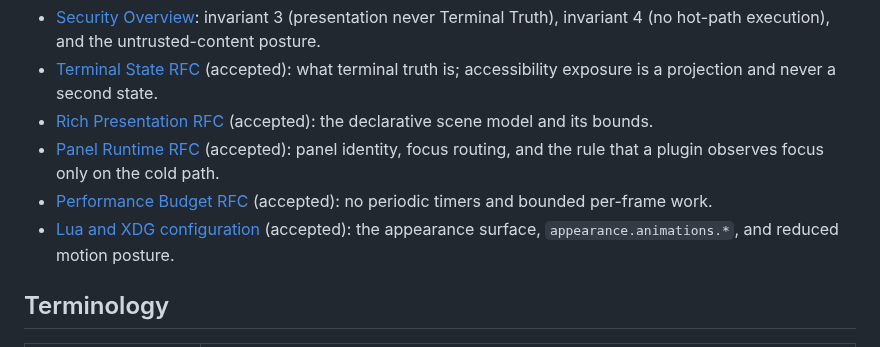
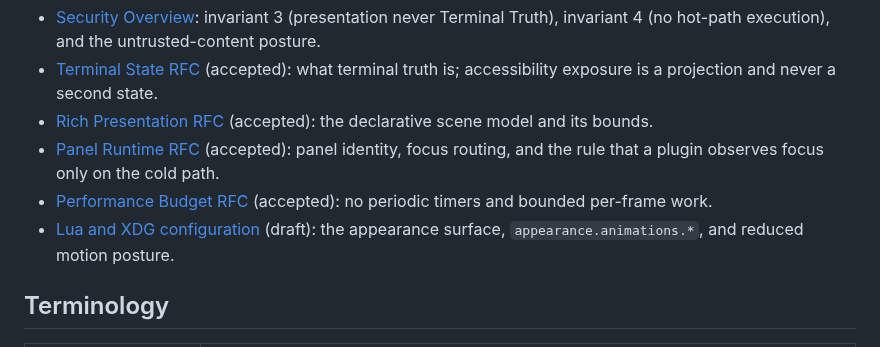
Before and after one commit to bitty-terminal/bitty-terminal-docs, a Markdown page: specifications/accessibility-baseline-candidate.md, the part around the change. Drawn GitHub-style.

```diff
--- a/specifications/accessibility-baseline-candidate.md
+++ b/specifications/accessibility-baseline-candidate.md
@@ -59,7 +59,7 @@ tokens (accepted,
   routing, and the rule that a plugin observes focus only on the cold path.
 - [Performance Budget RFC](performance-budget-rfc.md) (accepted): no periodic
   timers and bounded per-frame work.
-- [Lua and XDG configuration](../configuration/lua-and-xdg.md) (accepted): the
+- [Lua and XDG configuration](../configuration/lua-and-xdg.md) (draft): the
   appearance surface, `appearance.animations.*`, and reduced motion posture.
 
 ## Terminology
```
Also changed, not shown: specifications/theme-token-contract-candidate.md (+2 -2 lines).
